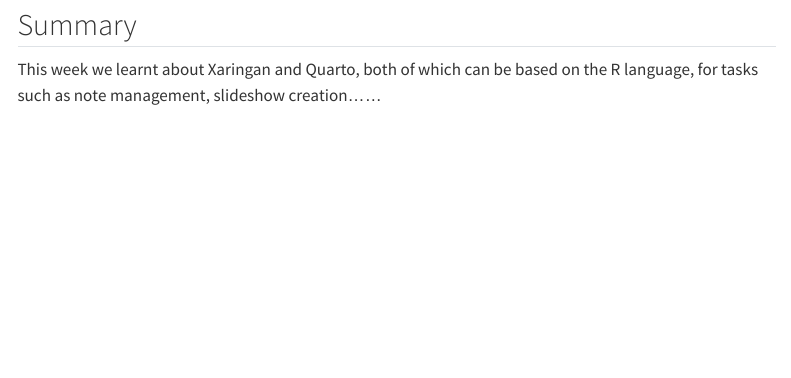
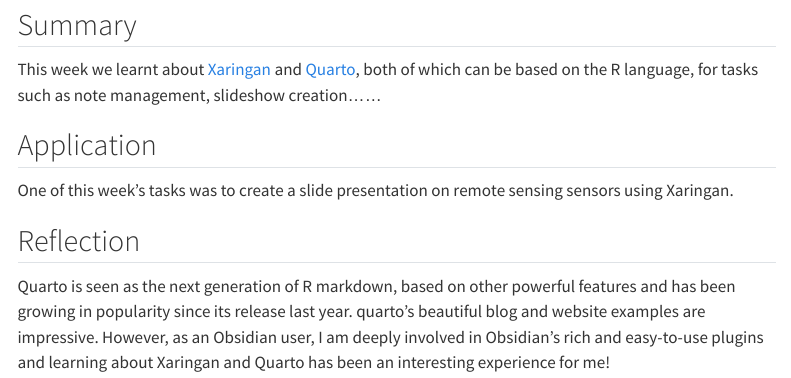
Before and after one commit to Murphy829/RSE, a Quarto document (2+Portfolio+tools.qmd): the page in a window 1100 px wide, from 200 px down. Rendered offline with R 4.5, knitr and Pandoc in place of Quarto, with nearby package versions; menus at the side of the page are left out.

Commit message:
add structure

```diff
--- a/2+Portfolio+tools.qmd
+++ b/2+Portfolio+tools.qmd
@@ -11,4 +11,10 @@
 
 
 ## Summary
-This week we learnt about Xaringan and Quarto, both of which can be based on the R language, for tasks such as note management, slideshow creation......
+This week we learnt about [Xaringan](https://github.com/yihui/xaringan) and [Quarto](https://quarto.org/), both of which can be based on the R language, for tasks such as note management, slideshow creation......
+
+## Application
+One of this week's tasks was to create a slide presentation on remote sensing sensors using Xaringan.
+
+## Reflection
+Quarto is seen as the next generation of R markdown, based on other powerful features and has been growing in popularity since its release last year. quarto's beautiful blog and website examples are impressive. However, as an Obsidian user, I am deeply involved in Obsidian's rich and easy-to-use plugins and learning about Xaringan and Quarto has been an interesting experience for me!
```
Also changed, not shown: docs/search.json, 2 other files.
